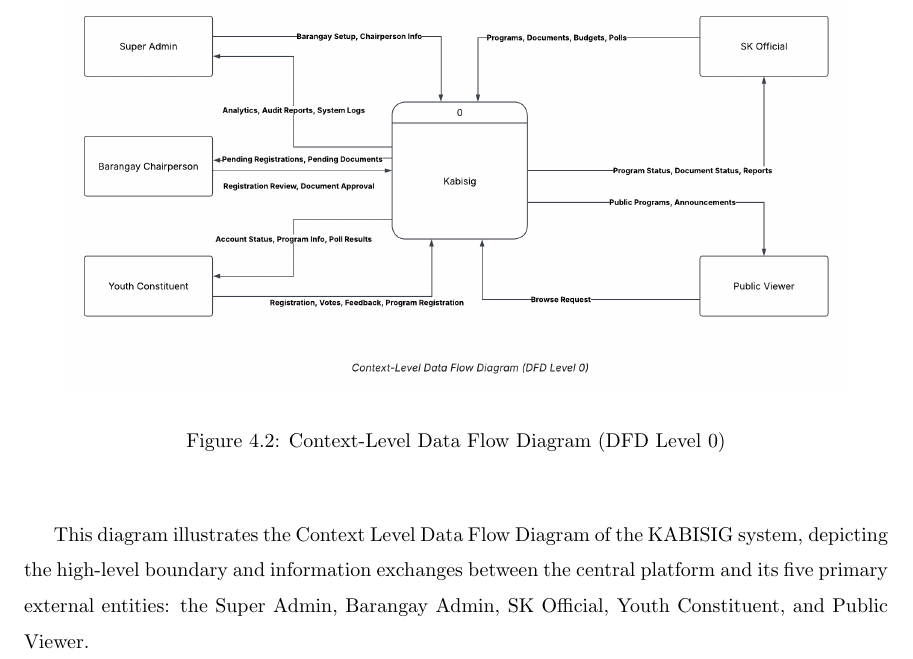
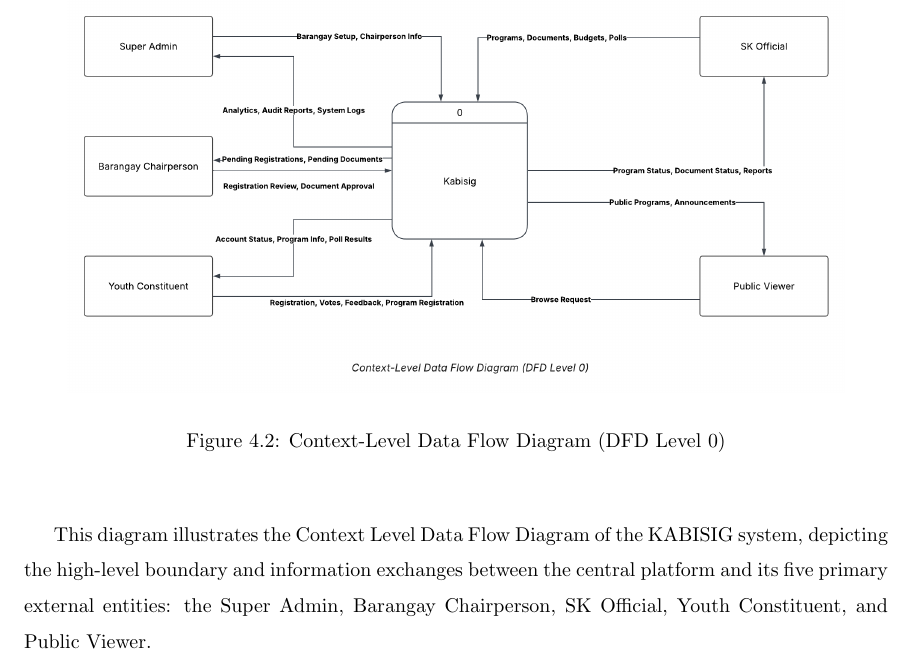
Before and after one commit to davjamigs23/LATEST_PAGAL, a LaTeX thesis (sp.tex, which reads chapters/methodology.tex): part of page 56 of 155, cut so that both start at the same text. Compiled offline with pdfLaTeX.

Commit message:
updated methodology

```diff
--- a/chapters/methodology.tex
+++ b/chapters/methodology.tex
@@ -88,7 +88,7 @@
 \end{figure}
 \vspace{5mm}
 
-\hspace*{\parindent}This diagram illustrates the Context Level Data Flow Diagram of the KABISIG system, depicting the high-level boundary and information exchanges between the central platform and its five primary external entities: the Super Admin, Barangay Admin, SK Official, Youth Constituent, and Public Viewer.
+\hspace*{\parindent}This diagram illustrates the Context Level Data Flow Diagram of the KABISIG system, depicting the high-level boundary and information exchanges between the central platform and its five primary external entities: the Super Admin, Barangay Chairperson, SK Official, Youth Constituent, and Public Viewer.
 \vspace{5mm}
 
 \subsection{Data Flow Diagram Level 1}
```
